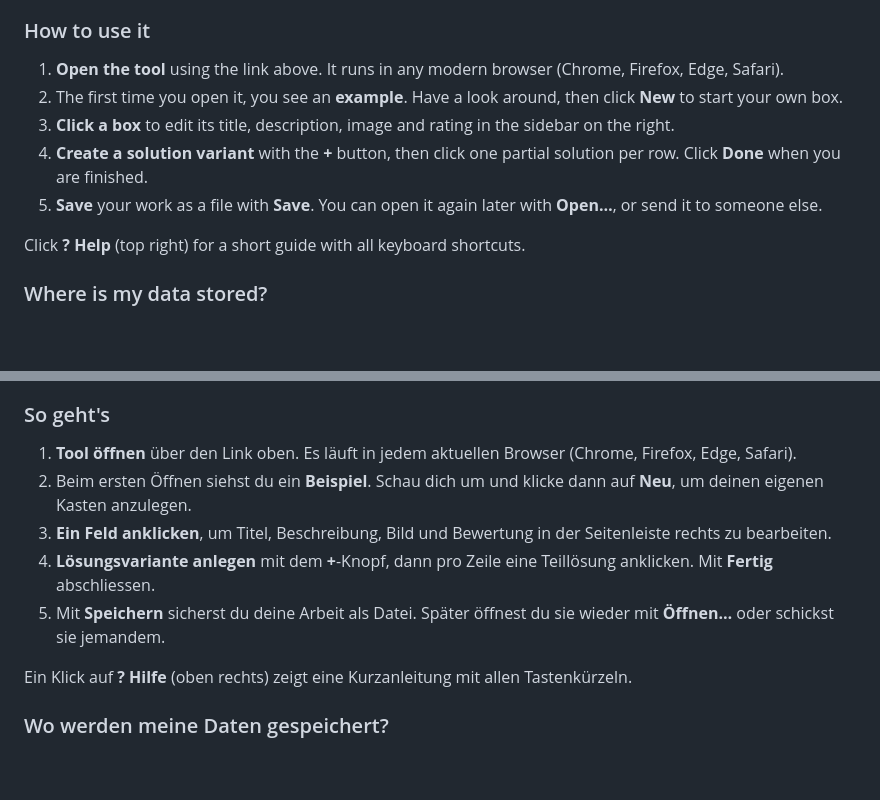
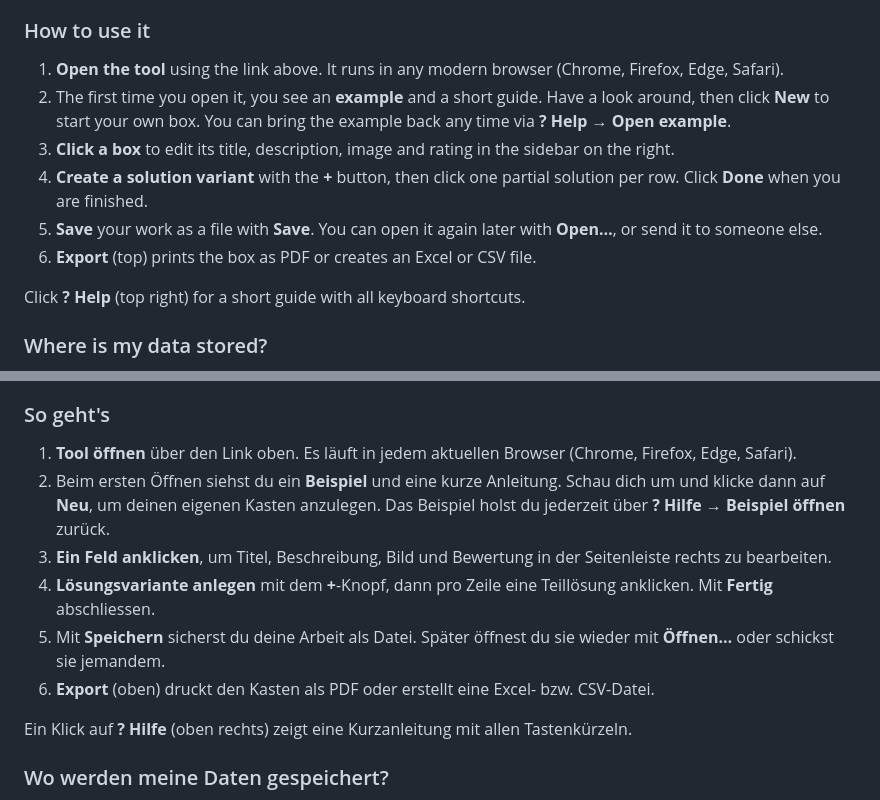
Before and after one commit to Master-D1990/morphological-box, a Markdown page: README.md, 2 parts joined by grey strips. Drawn GitHub-style; blank space fills up the shorter version.

```diff
--- a/README.md
+++ b/README.md
@@ -37,10 +37,11 @@ Many people do this in Excel, but sketches, ratings and comparisons quickly get
 ### How to use it
 
 1. **Open the tool** using the link above. It runs in any modern browser (Chrome, Firefox, Edge, Safari).
-2. The first time you open it, you see an **example**. Have a look around, then click **New** to start your own box.
+2. The first time you open it, you see an **example** and a short guide. Have a look around, then click **New** to start your own box. You can bring the example back any time via **? Help → Open example**.
 3. **Click a box** to edit its title, description, image and rating in the sidebar on the right.
 4. **Create a solution variant** with the **+** button, then click one partial solution per row. Click **Done** when you are finished.
 5. **Save** your work as a file with **Save**. You can open it again later with **Open…**, or send it to someone else.
+6. **Export** (top) prints the box as PDF or creates an Excel or CSV file.
 
 Click **? Help** (top right) for a short guide with all keyboard shortcuts.
 
@@ -93,10 +112,11 @@ Viele machen das in Excel, aber mit Skizzen, Bewertungen und Vergleichen wird es
 ### So geht's
 
 1. **Tool öffnen** über den Link oben. Es läuft in jedem aktuellen Browser (Chrome, Firefox, Edge, Safari).
-2. Beim ersten Öffnen siehst du ein **Beispiel**. Schau dich um und klicke dann auf **Neu**, um deinen eigenen Kasten anzulegen.
+2. Beim ersten Öffnen siehst du ein **Beispiel** und eine kurze Anleitung. Schau dich um und klicke dann auf **Neu**, um deinen eigenen Kasten anzulegen. Das Beispiel holst du jederzeit über **? Hilfe → Beispiel öffnen** zurück.
 3. **Ein Feld anklicken**, um Titel, Beschreibung, Bild und Bewertung in der Seitenleiste rechts zu bearbeiten.
 4. **Lösungsvariante anlegen** mit dem **+**-Knopf, dann pro Zeile eine Teillösung anklicken. Mit **Fertig** abschliessen.
 5. Mit **Speichern** sicherst du deine Arbeit als Datei. Später öffnest du sie wieder mit **Öffnen…** oder schickst sie jemandem.
+6. **Export** (oben) druckt den Kasten als PDF oder erstellt eine Excel- bzw. CSV-Datei.
 
 Ein Klick auf **? Hilfe** (oben rechts) zeigt eine Kurzanleitung mit allen Tastenkürzeln.
 
```
Also changed, not shown: other parts of README.md (+88 -2 lines).
